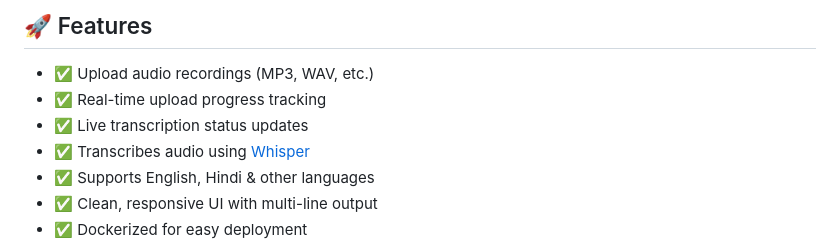
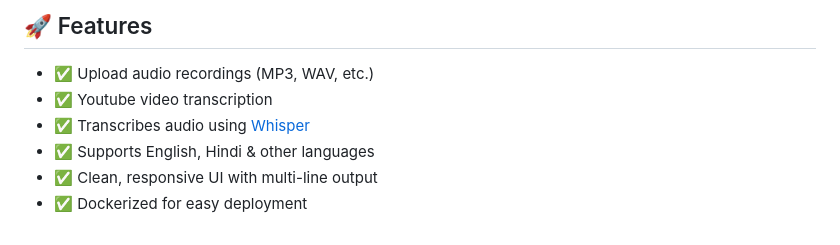
Before and after one commit to Amrish-Sharma/ata, a Markdown page: README.md, the part around the change. Rendered like a GitHub page.

```diff
--- a/README.md
+++ b/README.md
@@ -16,8 +16,7 @@ A Python + FastAPI web app that transcribes audio recordings using OpenAI Whispe
 ## 🚀 Features
 
 - ✅ Upload audio recordings (MP3, WAV, etc.)
-- ✅ Real-time upload progress tracking
-- ✅ Live transcription status updates
+- ✅ Youtube video transcription
 - ✅ Transcribes audio using [Whisper](https://github.com/openai/whisper)
 - ✅ Supports English, Hindi & other languages
 - ✅ Clean, responsive UI with multi-line output
```
